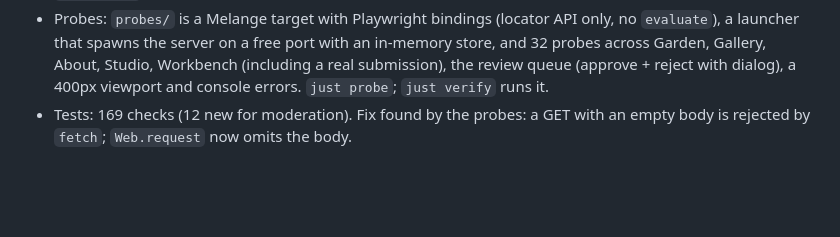
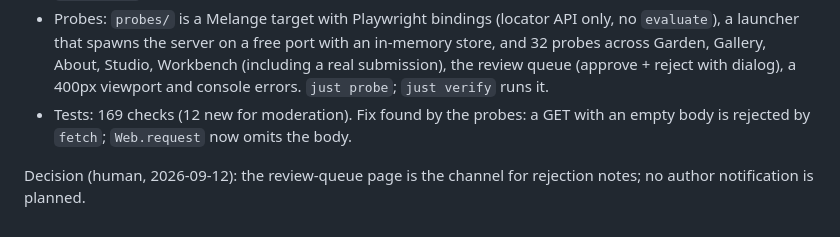
Before and after one commit to subzerocorp/cvzengarden, a Markdown page: progress.md, the part around the change. Rendered like a GitHub page; blank space fills up the shorter version.

```diff
--- a/progress.md
+++ b/progress.md
@@ -212,3 +212,5 @@ Known gaps / follow-ups: Bridge dialect conversion (SchemaResume / UniversalResu
 - `/admin` page: token field (kept in this browser), queue rows with swatch, status, contract checks, note and reviewed time; Stage / Approve / Reject… (note via prompt). `just serve` defaults `RZ_ADMIN_TOKEN` to `garden-dev`.
 - Probes: `probes/` is a Melange target with Playwright bindings (locator API only, no `evaluate`), a launcher that spawns the server on a free port with an in-memory store, and 32 probes across Garden, Gallery, About, Studio, Workbench (including a real submission), the review queue (approve + reject with dialog), a 400px viewport and console errors. `just probe`; `just verify` runs it.
 - Tests: 169 checks (12 new for moderation). Fix found by the probes: a GET with an empty body is rejected by `fetch`; `Web.request` now omits the body.
+
+Decision (human, 2026-09-12): the review-queue page is the channel for rejection notes; no author notification is planned.
```
Also changed, not shown: README.md (+1 -1 lines).
